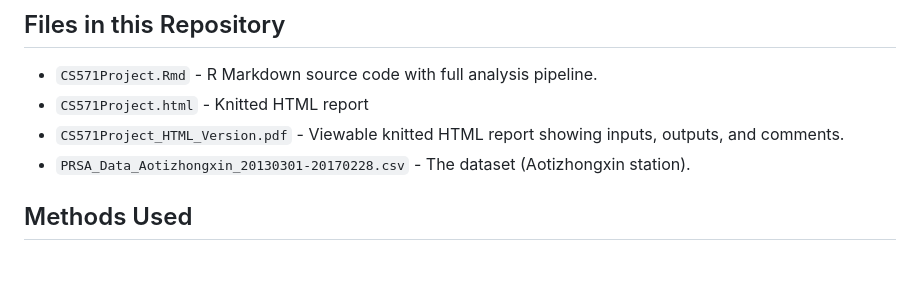
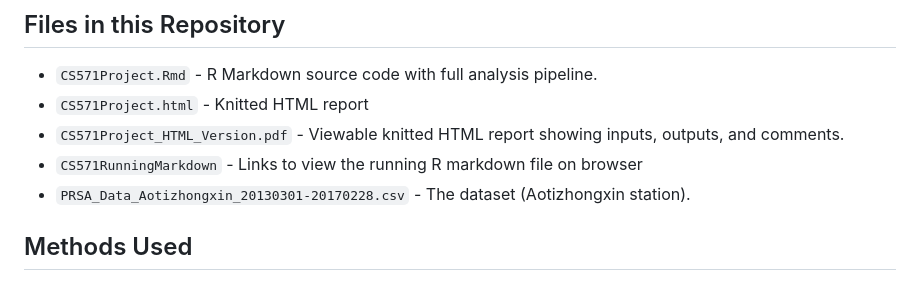
Before and after one commit to snawaz3969/CS571_Project_Implementation, a Markdown page: README.md, the part around the change. GitHub-like rendering.

```diff
--- a/README.md
+++ b/README.md
@@ -9,6 +9,7 @@ This project uses the Beijing Multi-Site Air Quality Dataset (UCI) to analyze wh
 - `CS571Project.Rmd` - R Markdown source code with full analysis pipeline.
 - `CS571Project.html` - Knitted HTML report
 - `CS571Project_HTML_Version.pdf` - Viewable knitted HTML report showing inputs, outputs, and comments.
+- `CS571RunningMarkdown` - Links to view the running R markdown file on browser
 - `PRSA_Data_Aotizhongxin_20130301-20170228.csv` - The dataset (Aotizhongxin station).
 
 ## Methods Used
```
